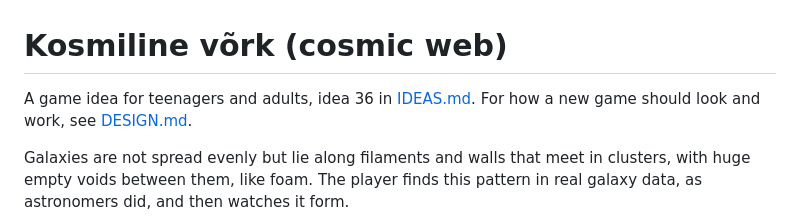
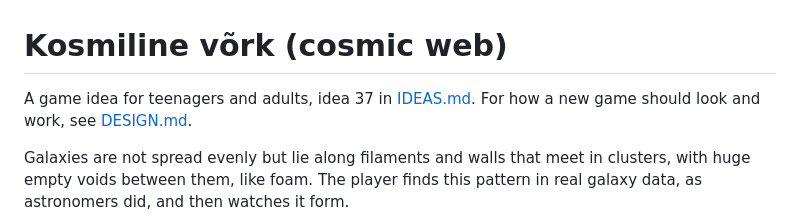
Before and after one commit to astrotuvi/astronoomia-mangud, a Markdown page: docs/IDEAS-cosmicweb.md, the part around the change. Drawn GitHub-style.

```diff
--- a/docs/IDEAS-cosmicweb.md
+++ b/docs/IDEAS-cosmicweb.md
@@ -1,6 +1,6 @@
 # Kosmiline võrk (cosmic web)
 
-A game idea for teenagers and adults, idea 36 in [IDEAS.md](IDEAS.md). For
+A game idea for teenagers and adults, idea 37 in [IDEAS.md](IDEAS.md). For
 how a new game should look and work, see [DESIGN.md](DESIGN.md).
 
 Galaxies are not spread evenly but lie along filaments and walls that meet
```
Also changed, not shown: docs/IDEAS-starmap.md (added, +249 -0 lines), docs/IDEAS.md (+21 -13 lines).
